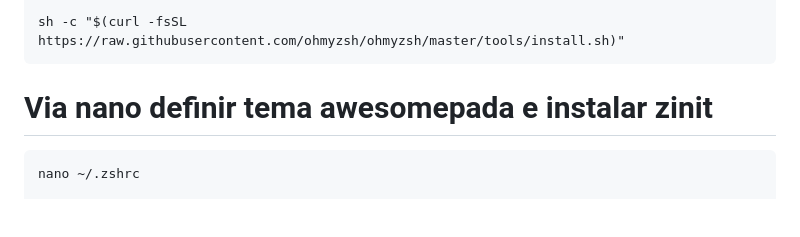
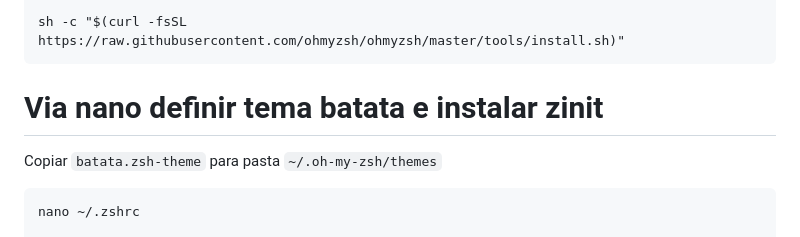
Before and after one commit to Batatiago/btt_fac_senac_26, a Markdown page: Settup/settup de desenvolvimento.md, the part around the change. Rendered like a GitHub page; blank space fills up the shorter version.

```diff
--- a/Settup/settup de desenvolvimento.md
+++ b/Settup/settup de desenvolvimento.md
@@ -16,7 +16,8 @@
 
     sh -c "$(curl -fsSL https://raw.githubusercontent.com/ohmyzsh/ohmyzsh/master/tools/install.sh)"
 
-# Via nano definir tema awesomepada e instalar zinit
+# Via nano definir tema batata e instalar zinit
+Copiar `batata.zsh-theme` para pasta `~/.oh-my-zsh/themes`
 
     nano ~/.zshrc
 
```
